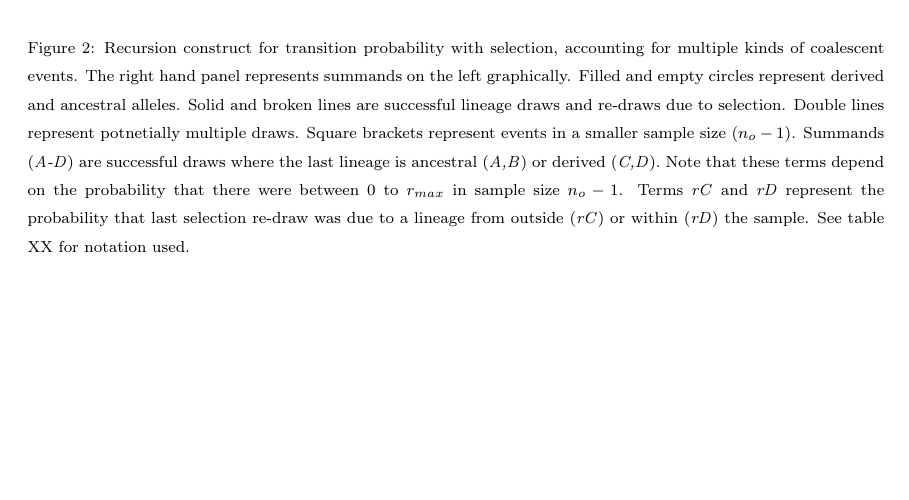
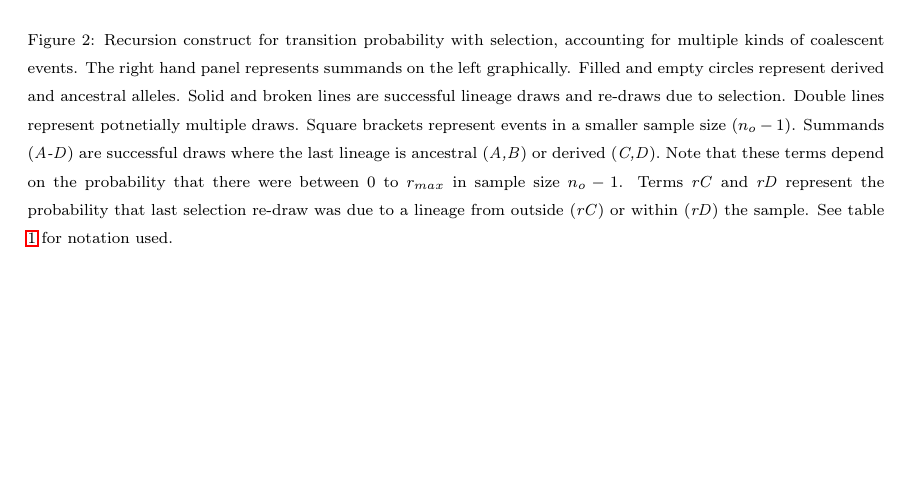
Before and after one commit to ivan-krukov/taming-strong-selection, a LaTeX paper (disco.tex): part of page 7 of 24, cut so that both start at the same text. Compiled offline with pdfLaTeX.

Commit message:
WIP - figure 2 update

```diff
--- a/disco.tex
+++ b/disco.tex
@@ -267,7 +267,7 @@ $T_{r}$ is the sum of terms \textit{rC} and \textit{rD}.
     derived (\textit{C,D}). Note that these terms depend on the probability that there were between
     $0$ to $r_{max}$ in sample size $n_o-1$. Terms \textit{rC} and \textit{rD} represent the
     probability that last selection re-draw was due to a lineage from outside (\textit{rC}) or
-    within (\textit{rD}) the sample. See table XX for notation used. }
+    within (\textit{rD}) the sample. See table \ref{tab:symbols} for notation used. }
 
   \label{fig:rec-selection-dynamic-fail}
 \end{figure}
```
Also changed, not shown: fig/recurrence-selection-dynamic-failures-annotated.pdf, fig/recurrence-selection-dynamic-failures-annotated.svg.
